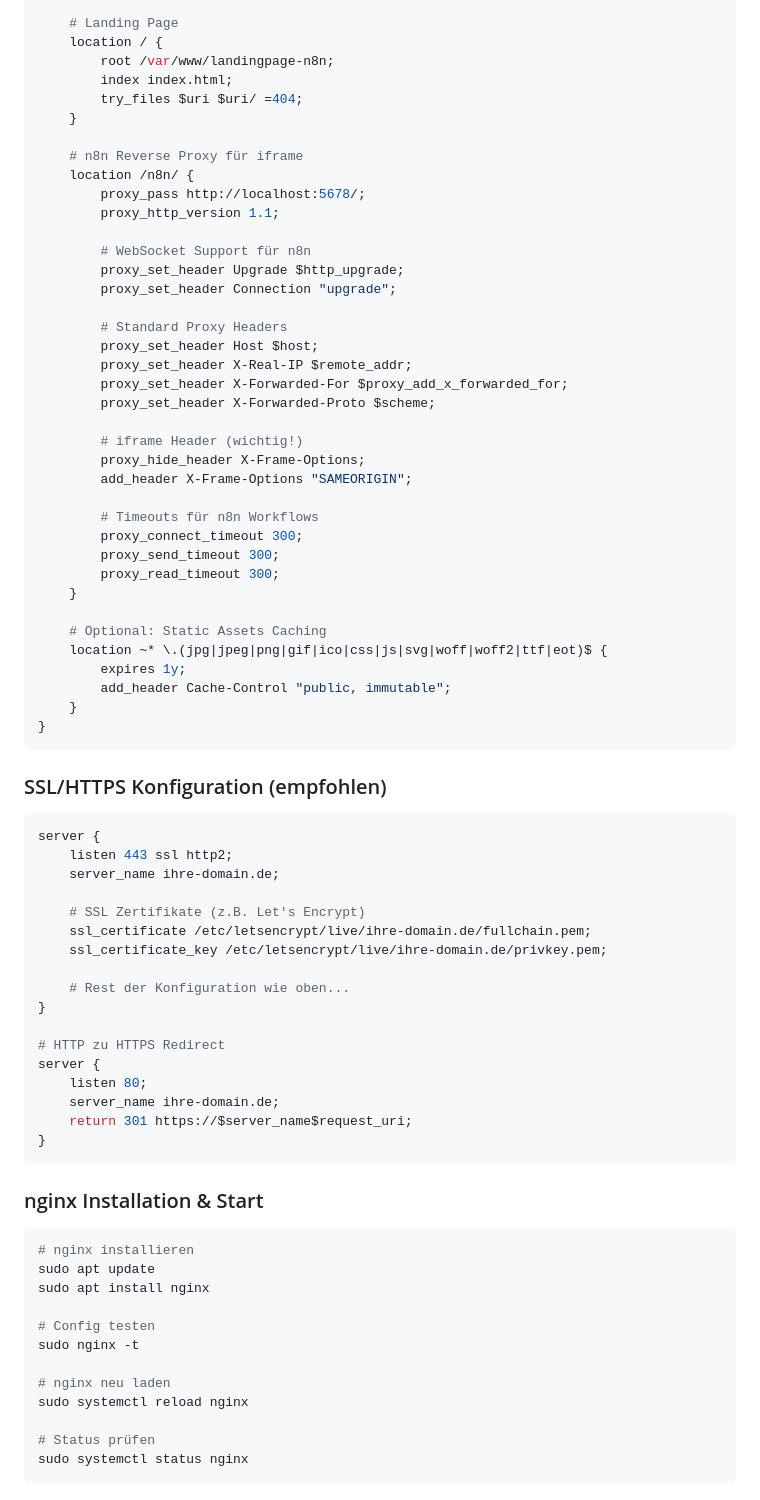
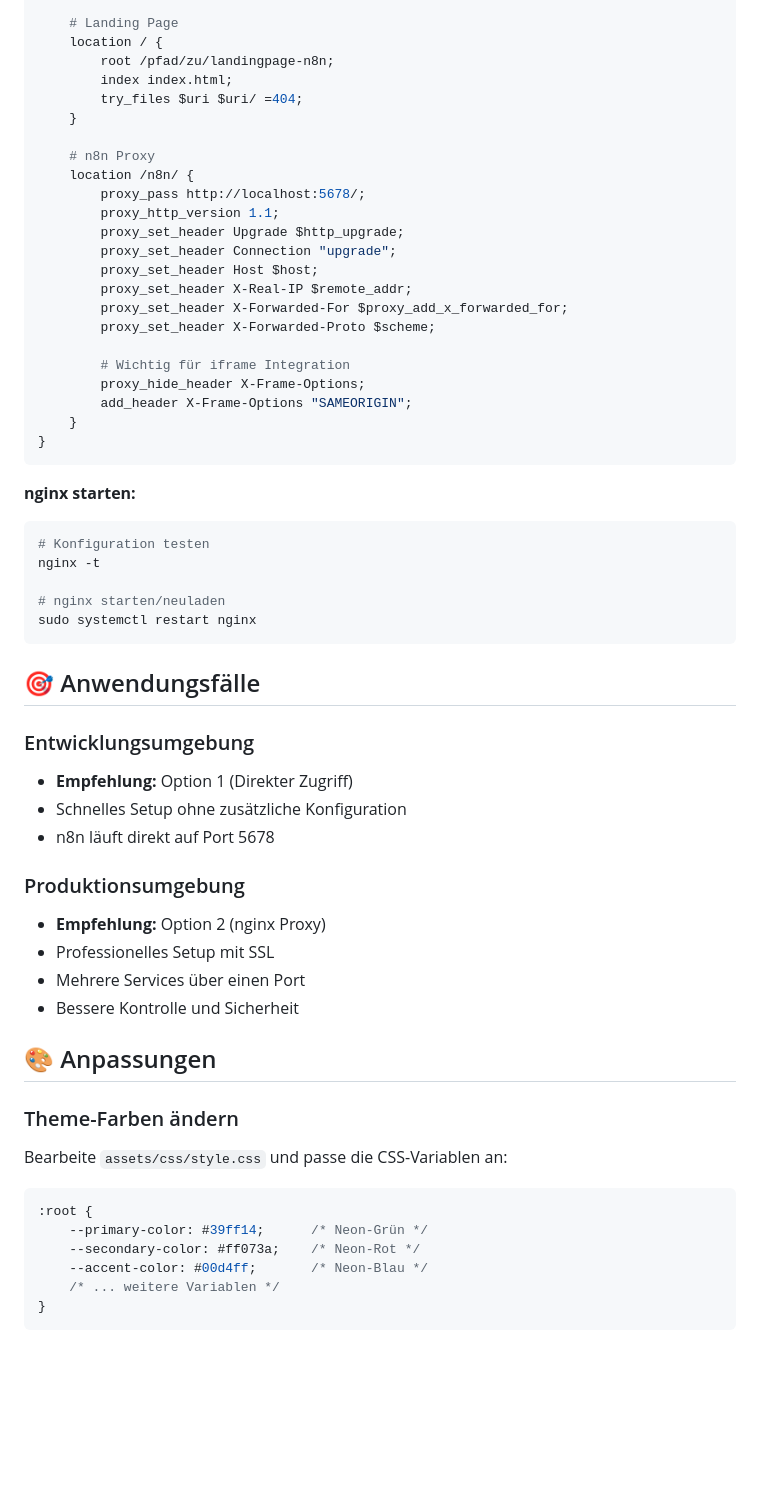
Before and after one commit to flowgrammer420/landingpage-magenta, a Markdown page: README.md, the part around one of its changes. Drawn GitHub-style; blank space fills up the shorter version.

````diff
--- a/README.md
+++ b/README.md
@@ -86,80 +136,64 @@ server {
 
     # Landing Page
     location / {
-        root /var/www/landingpage-n8n;
+        root /pfad/zu/landingpage-n8n;
         index index.html;
         try_files $uri $uri/ =404;
     }
 
-    # n8n Reverse Proxy für iframe
+    # n8n Proxy
     location /n8n/ {
         proxy_pass http://localhost:5678/;
         proxy_http_version 1.1;
-
-        # WebSocket Support für n8n
         proxy_set_header Upgrade $http_upgrade;
         proxy_set_header Connection "upgrade";
-
-        # Standard Proxy Headers
         proxy_set_header Host $host;
         proxy_set_header X-Real-IP $remote_addr;
         proxy_set_header X-Forwarded-For $proxy_add_x_forwarded_for;
         proxy_set_header X-Forwarded-Proto $scheme;
 
-        # iframe Header (wichtig!)
+        # Wichtig für iframe Integration
         proxy_hide_header X-Frame-Options;
         add_header X-Frame-Options "SAMEORIGIN";
-
-        # Timeouts für n8n Workflows
-        proxy_connect_timeout 300;
-        proxy_send_timeout 300;
-        proxy_read_timeout 300;
-    }
-
-    # Optional: Static Assets Caching
-    location ~* \.(jpg|jpeg|png|gif|ico|css|js|svg|woff|woff2|ttf|eot)$ {
-        expires 1y;
-        add_header Cache-Control "public, immutable";
     }
 }
 ```
 
-### SSL/HTTPS Konfiguration (empfohlen)
+**nginx starten:**
 
-```nginx
-server {
-    listen 443 ssl http2;
-    server_name ihre-domain.de;
+```bash
+# Konfiguration testen
+nginx -t
 
-    # SSL Zertifikate (z.B. Let's Encrypt)
-    ssl_certificate /etc/letsencrypt/live/ihre-domain.de/fullchain.pem;
-    ssl_certificate_key /etc/letsencrypt/live/ihre-domain.de/privkey.pem;
+# nginx starten/neuladen
+sudo systemctl restart nginx
+```
 
-    # Rest der Konfiguration wie oben...
-}
+## 🎯 Anwendungsfälle
 
-# HTTP zu HTTPS Redirect
-server {
-    listen 80;
-    server_name ihre-domain.de;
-    return 301 https://$server_name$request_uri;
+### Entwicklungsumgebung
+- **Empfehlung:** Option 1 (Direkter Zugriff)
+- Schnelles Setup ohne zusätzliche Konfiguration
+- n8n läuft direkt auf Port 5678
+
+### Produktionsumgebung
+- **Empfehlung:** Option 2 (nginx Proxy)
+- Professionelles Setup mit SSL
+- Mehrere Services über einen Port
+- Bessere Kontrolle und Sicherheit
+
+## 🎨 Anpassungen
+
+### Theme-Farben ändern
+
+Bearbeite `assets/css/style.css` und passe die CSS-Variablen an:
+
+```css
+:root {
+    --primary-color: #39ff14;      /* Neon-Grün */
+    --secondary-color: #ff073a;    /* Neon-Rot */
+    --accent-color: #00d4ff;       /* Neon-Blau */
+    /* ... weitere Variablen */
 }
 ```
 
-### nginx Installation & Start
-
-```bash
-# nginx installieren
-sudo apt update
-sudo apt install nginx
-
-# Config testen
-sudo nginx -t
-
-# nginx neu laden
-sudo systemctl reload nginx
-
-# Status prüfen
-sudo systemctl status nginx
-```
-
````
Also changed, not shown: other parts of README.md (+67 -77 lines).
